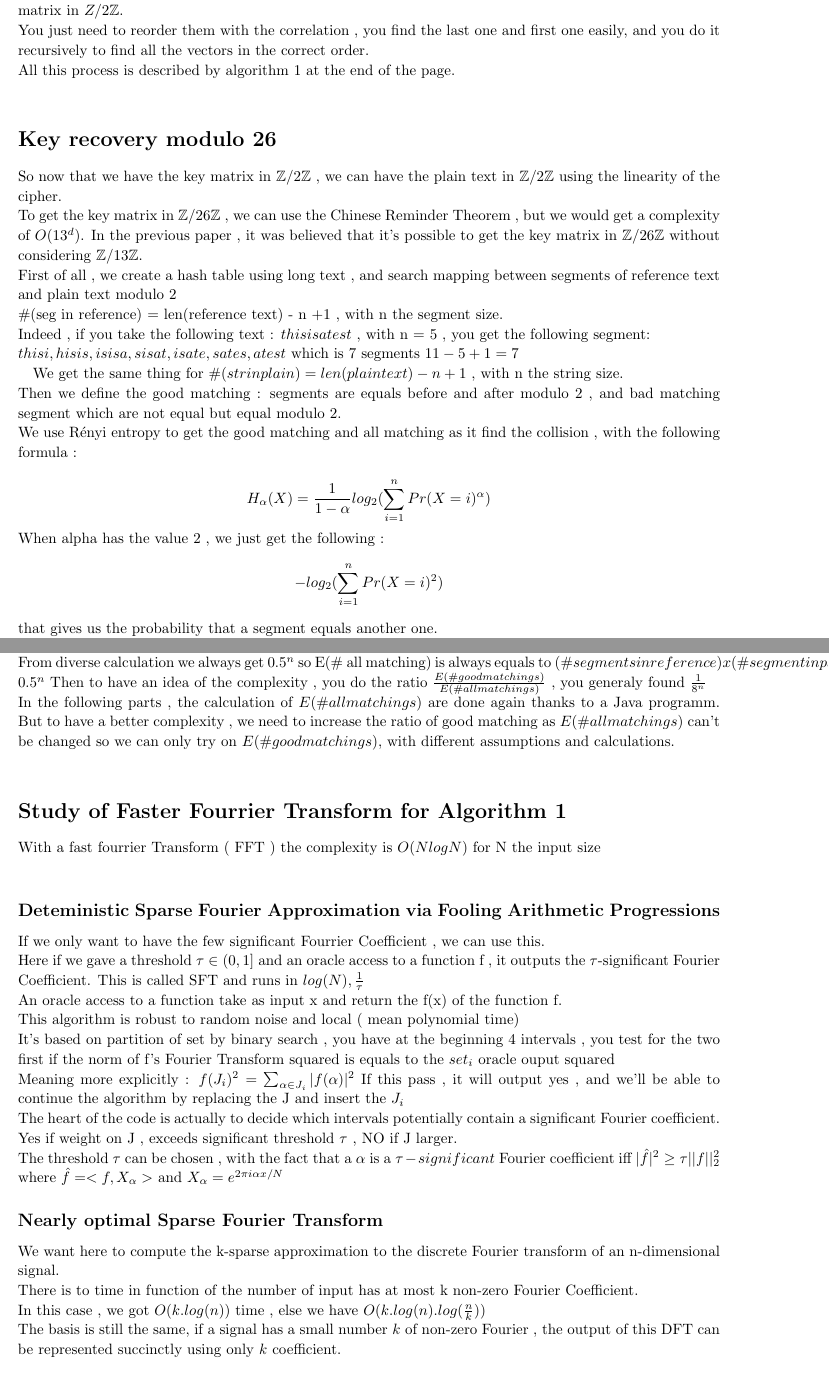
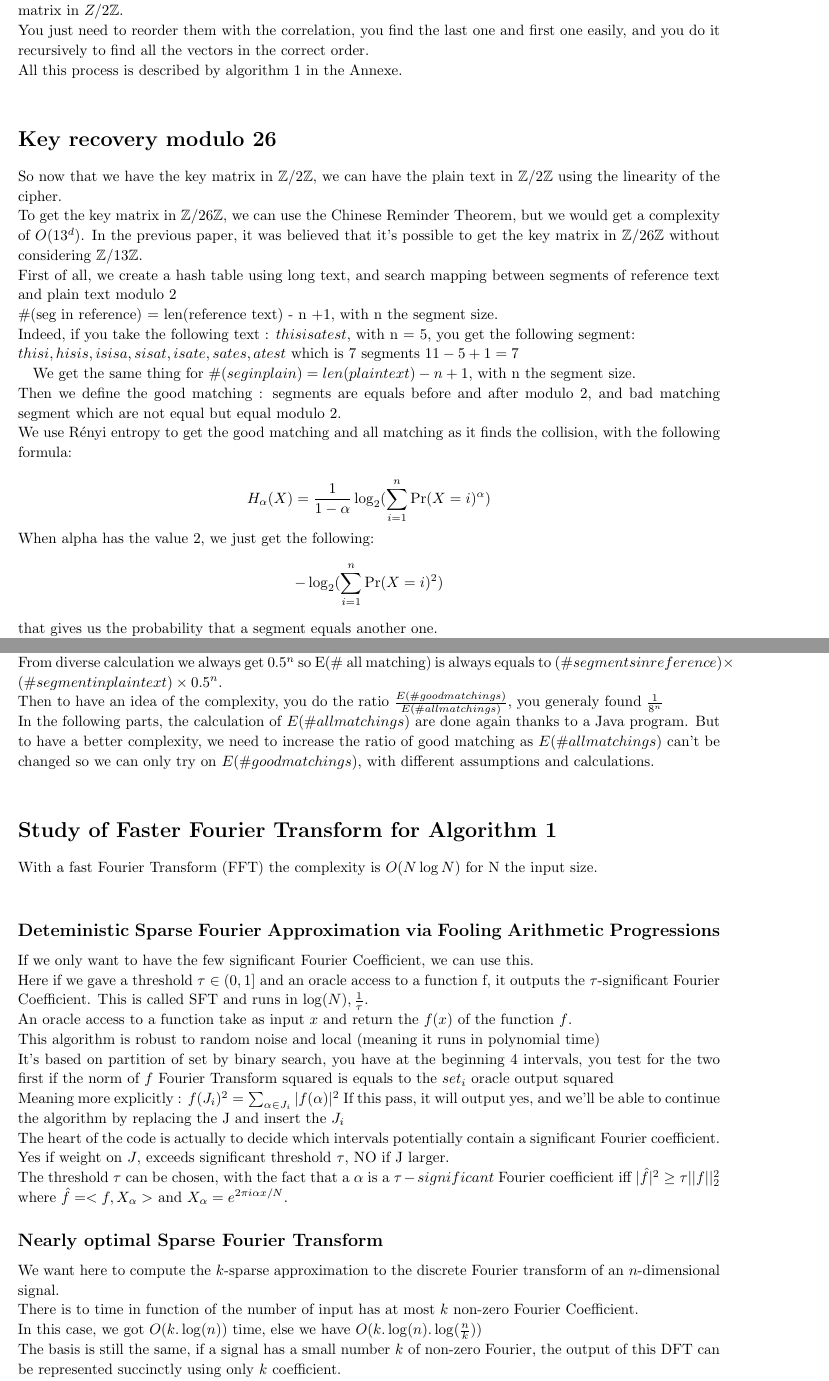
Before and after one commit to likos30/Project-LASEC, a LaTeX problem sheet (Rapport/assignment_1/assignment_1.tex): two parts of pages 4 and 5 of 8 before the commit and two parts of pages 4 and 5 of 7 after it, joined at a grey line, cut so that both start at the same text. Compiled offline with pdfLaTeX.

Commit message:
Begining of correction of PDF

```diff
--- a/Rapport/assignment_1/assignment_1.tex
+++ b/Rapport/assignment_1/assignment_1.tex
@@ -28,7 +28,7 @@
 \usepackage{lipsum} % Used for inserting dummy 'Lorem ipsum' text into the template
 \usepackage{mathtools, bm}
 \usepackage{amssymb, bm}
-
+\usepackage{algorithmic}
 
 % Margins
 \topmargin=-0.45in
@@ -157,25 +157,12 @@ ${}$\hspace{1em}The project report is organized as follows: Section1 presents th
 % To have just one problem per page, simply put a \clearpage after each problem
 
 \section{Introduction}
-	The motivation of this project is first and foremost to improve the Linear attack on the Hill cipher , by changing the recovery of the key modulo 26 and then see the possible algorithm to improve the FFT.\\
+	The motivation of this project is first and foremost to improve the Linear attack on the Hill cipher, by changing the recovery of the key modulo 26 and then see the possible algorithm to improve the FFT.\\
 Let's briefly recall how this attack works.\\
-You get the plaintext modulo 2 , then with the aid of vectors , and bias(X)= $\varphi_{X}(\frac{2\pi}{p})$ in $\mathbb{Z}/26\mathbb{Z}$, we found correspondence between $\lambda$ and $\mu$ (the last is the same vector but for the cipher text). We actually get $ \mu = (K^T)^{-1} \times\lambda $\\
-Then with this formula and the approximation of all the vector $\mu$ , we get the vectors column of the key matrix in ${Z}/2\mathbb{Z}$.\\
-You just need to reorder them with the correlation , you find the last one and first one easily, and you do it recursively to find all the vectors in the correct order.\\
-All this process is described by algorithm 1 at the end of the page.\\
+You get the plaintext modulo 2, then with the aid of vectors, and bias(X)= $\varphi_{X}(\frac{2\pi}{p})$ in $\mathbb{Z}/26\mathbb{Z}$, we found correspondence between $\lambda$ and $\mu$ (the last is the same vector but for the cipher text). We actually get $ \mu = (K^T)^{-1} \times\lambda $\\
+Then with this formula and the approximation of all the vector $\mu$, we get the vectors column of the key matrix in ${Z}/2\mathbb{Z}$.\\
+You just need to reorder them with the correlation, you find the last one and first one easily, and you do it recursively to find all the vectors in the correct order.\\
+All this process is described by algorithm 1 in the Annexe.\\
 
 
 \section{Key recovery modulo 26}
-So now that we have the key matrix in $\mathbb{Z}/2\mathbb{Z}$ , we can have the plain text in $\mathbb{Z}/2\mathbb{Z}$ using the linearity of the cipher.\\
-To get the key matrix in $\mathbb{Z}/26\mathbb{Z}$ , we can use the Chinese Reminder Theorem , but we would get a complexity of $O(13^d)$. In the previous paper , it was believed that it's possible to get the key matrix in $\mathbb{Z}/26\mathbb{Z}$ without considering $\mathbb{Z}/13\mathbb{Z}$.\\
-First of all , we create a hash table using long text , and search mapping between segments of reference text and plain text modulo 2\\
-\#(seg in reference) = len(reference text) - n +1 , with n the segment size.\\
-Indeed , if you take the following text : $thisisatest$ , with n = 5 , you get the following segment:\\
- $ thisi , hisis , isisa , sisat , isate , sates , atest $ which is 7 segments $ 11 - 5 + 1 = 7 $\\
-${}$\hspace{1em}We get the same thing for $\#(str in plain) = len(plain text) - n +1$ , with n the string size.\\
-Then we define the good matching : segments are equals before and after modulo 2 , and bad matching segment which are not equal but equal modulo 2.\\
-We use R\'enyi entropy to get the good matching and all matching as it find the collision , with the following formula :\\
-$$H_{\alpha}(X) = \frac{1}{1-\alpha}log_{2}(\sum_{i=1}^{n}{Pr(X=i)^{\alpha}})$$
-When alpha has the value 2 , we just get the following :
-$$-log_{2}(\sum_{i=1}^{n}{Pr(X=i)^{2}})$$ that gives us the probability that a segment equals another one.\\
-${}$\hspace{1em}For good matching , we have $E(\# good matching) = (\# segments in reference) \times (\#segment in plaintext) \times 2^{-H_{2}(X)}$ , as the number of good matching is actually the collision between segment in plaintext and segment in reference text multiplied by the entropy of r\'enyi of this segment (which represents the rate of collision for a given block X).\\
@@ -185,28 +169,44 @@ $H_{2}(X mod 2) = -log_2(\sum_{i=1}^{n}{Pr(X=i)^2})$, where $Pr(X=i)$ declined i
-From diverse calculation we always get $0.5^n$ so E(\# all matching) is always equals to $(\# segments in reference) x (\#segment in plaintext) \times 0.5^n$
-Then to have an idea of the complexity , you do the ratio $\frac{E(\# good matchings)}{E(\# all matchings)}$ , you generaly found $\frac{1}{8^n}$\\
-In the following parts , the calculation of $E(\# all matchings)$ are done again thanks to a Java programm.
-But to have a better complexity , we need to increase the ratio of good matching as $E(\# all matchings)$ can't be changed so we can only try on $E(\# good matchings)$, with different assumptions and calculations.\\
+So now that we have the key matrix in $\mathbb{Z}/2\mathbb{Z}$, we can have the plain text in $\mathbb{Z}/2\mathbb{Z}$ using the linearity of the cipher.\\
+To get the key matrix in $\mathbb{Z}/26\mathbb{Z}$, we can use the Chinese Reminder Theorem, but we would get a complexity of $O(13^d)$. In the previous paper, it was believed that it's possible to get the key matrix in $\mathbb{Z}/26\mathbb{Z}$ without considering $\mathbb{Z}/13\mathbb{Z}$.\\
+First of all, we create a hash table using long text, and search mapping between segments of reference text and plain text modulo 2\\
+\#(seg in reference) = len(reference text) - n +1, with n the segment size.\\
+Indeed, if you take the following text : $thisisatest$, with n = 5, you get the following segment:\\
+ $ thisi, hisis, isisa, sisat, isate, sates, atest $ which is 7 segments $ 11 - 5 + 1 = 7 $\\
+${}$\hspace{1em}We get the same thing for $\#(seg in plain) = len(plain text) - n +1$, with n the segment size.\\
+Then we define the good matching : segments are equals before and after modulo 2, and bad matching segment which are not equal but equal modulo 2.\\
+We use R\'enyi entropy to get the good matching and all matching as it finds the collision, with the following formula:\\
+$$H_{\alpha}(X) = \frac{1}{1-\alpha}\log_{2}(\sum_{i=1}^{n}{\Pr(X=i)^{\alpha}})$$
+When alpha has the value 2, we just get the following:
+$$-\log_{2}(\sum_{i=1}^{n}{\Pr(X=i)^{2}})$$ that gives us the probability that a segment equals another one.\\
+${}$\hspace{1em}For good matching, we have $E(\# good matching) = (\# segments in reference) \times (\#segment in plaintext) \times 2^{-H_{2}(X)}$, as the number of good matching is actually the collision between segment in plaintext and segment in reference text multiplied by the entropy of r\'enyi of this segment (which represents the rate of collision for a given block X).\\
+Then you do the same for  $E(\# all matching)$, the difference is that you do it this way : $E(\# good matching) = (\# segments in reference) \times (\#segment in plaintext) \times 2^{-H_{2}(X \bmod 2)}$ . And indeed you understand that if 2 words modulo 2 are equals, these words are not always equals modulo 26.\\
+${}$\hspace{1em}For the $E(\# all matching)$ the calculation is really simple, you must take $(\# segments in reference) \times (\#segment in plaintext) \times 2^{-H_{2}(X \bmod 2)}$ as we do all the possibles matching.\\
+$H_{2}(X \bmod 2) = -\log_2(\sum_{i=0}^{1}{Pr(X=i)^2})$, where $Pr(X \bmod 2=i)$ declined in $Pr(X \bmod 2=0)$ and $Pr(X \bmod 2 =1)$\\
+From diverse calculation we always get $0.5^n$ so E(\# all matching) is always equals to $(\# segments in reference) \times (\#segment in plaintext) \times 0.5^n$.\\
+Then to have an idea of the complexity, you do the ratio $\frac{E(\# good matchings)}{E(\# all matchings)}$, you generaly found $\frac{1}{8^n}$\\
+In the following parts, the calculation of $E(\# all matchings)$ are done again thanks to a Java program.
+But to have a better complexity, we need to increase the ratio of good matching as $E(\# all matchings)$ can't be changed so we can only try on $E(\# good matchings)$, with different assumptions and calculations.\\
 
 
-\section{Study of Faster Fourrier Transform for Algorithm 1}
-With a fast fourrier Transform ( FFT ) the complexity is $O(NlogN)$ for N the input size\\
+\section{Study of Faster Fourier Transform for Algorithm 1}
+With a fast Fourier Transform (FFT) the complexity is $O(N\log N)$ for N the input size.\\
 
 \subsection{Deteministic Sparse Fourier Approximation via Fooling Arithmetic Progressions}
-If we only want to have the few significant Fourrier Coefficient , we can use this.\\
-Here if we gave a threshold $\tau \in (0,1]$ and an oracle access to a function f , it outputs the $\tau$-significant Fourier Coefficient. This is called SFT and runs in $log(N) ,\frac{1}{\tau}$\\
-An oracle access to a function take as input x and return the f(x) of the function f.\\
-This algorithm is robust to random noise and local ( mean polynomial time)\\
-It's based on partition of set by binary search , you have at the beginning 4 intervals , you test for the two first if the norm of f's Fourier Transform squared is equals to the $set_i$ oracle ouput squared\\
-Meaning more explicitly : $f(J_i)^2 = \sum_{\alpha \in J_i}{|f(\alpha)|^2}$ If this pass , it will output yes , and we'll be able to continue the algorithm by replacing the J and insert the $J_i$\\
-The heart of the code is actually to decide which intervals potentially contain a significant Fourier coefficient. Yes if weight on J , exceeds significant threshold $\tau$ , NO if J larger.\\
-The threshold $\tau$ can be chosen , with the fact that a $\alpha$ is a $\tau -significant$ Fourier coefficient iff $|\hat{f}|^2 \geq \tau||f||^{2}_2$\\ where $\hat{f} = <f,X_{\alpha}>$ and $X_{\alpha} = e^{2\pi i \alpha x/N}$
+If we only want to have the few significant Fourier Coefficient, we can use this.\\
+Here if we gave a threshold $\tau \in (0,1]$ and an oracle access to a function f, it outputs the $\tau$-significant Fourier Coefficient. This is called SFT and runs in $\log(N),\frac{1}{\tau}$.\\
+An oracle access to a function take as input $x$ and return the $f(x)$ of the function $f$.\\
+This algorithm is robust to random noise and local (meaning it runs in polynomial time)\\
+It's based on partition of set by binary search, you have at the beginning 4 intervals, you test for the two first if the norm of $f$ Fourier Transform squared is equals to the $set_i$ oracle output squared\\
+Meaning more explicitly : $f(J_i)^2 = \sum_{\alpha \in J_i}{|f(\alpha)|^2}$ If this pass, it will output yes, and we'll be able to continue the algorithm by replacing the J and insert the $J_i$\\
+The heart of the code is actually to decide which intervals potentially contain a significant Fourier coefficient. Yes if weight on $J$, exceeds significant threshold $\tau$, NO if J larger.\\
+The threshold $\tau$ can be chosen, with the fact that a $\alpha$ is a $\tau -significant$ Fourier coefficient iff $|\hat{f}|^2 \geq \tau||f||^{2}_2$\\ where $\hat{f} = <f,X_{\alpha}>$ and $X_{\alpha} = e^{2\pi i \alpha x/N}$.
 
 \subsection{Nearly optimal Sparse Fourier Transform}
-We want here to compute the k-sparse approximation to the discrete Fourier transform of an n-dimensional signal.\\
-There is to time in function of the number of input has at most k non-zero Fourier Coefficient.\\
-In this case , we got $O(k.log(n))$ time , else we have $O(k.log(n).log(\frac{n}{k}))$\\
-The basis is still the same, if a signal has a small number $k$ of non-zero Fourier , the output of this DFT can be represented succinctly using only $k$ coefficient.\\
-What is required , is that the input size n is a power of 2.\\
+We want here to compute the $k$-sparse approximation to the discrete Fourier transform of an $n$-dimensional signal.\\
+There is to time in function of the number of input has at most $k$ non-zero Fourier Coefficient.\\
+In this case, we got $O(k.\log(n))$ time, else we have $O(k.\log(n).\log(\frac{n}{k}))$\\
+The basis is still the same, if a signal has a small number $k$ of non-zero Fourier, the output of this DFT can be represented succinctly using only $k$ coefficient.\\
+What is required, is that the input size $n$ is a power of 2.\\
 This algorithm seems to restrictive and also perform the same in the worst case.\\
 
 \subsection{Combinatorial sub linear-Time Fourier Algorithm}
```
Also changed, not shown: Rapport/assignment_1/assignment_1.pdf, Rapport/assignment_1/assignment_1.tex (61 more changed lines), 3 other files.
